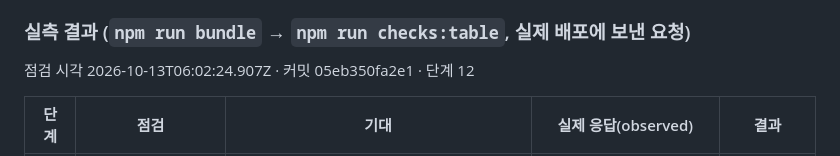
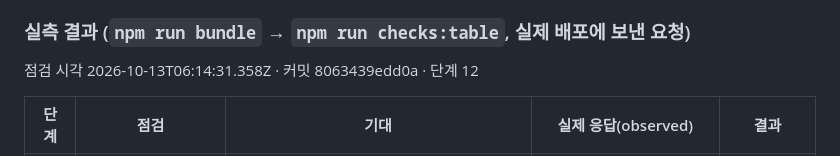
Before and after one commit to chacha1650a/choi-bujang-secret-vault, a Markdown page: README.md, the part around the change. GitHub-like rendering.

Commit message:
12단계 기록: 보완 4 배포 실측 표
Co-Authored-By: Claude Opus 5.5 <noreply@anthropic.com>

```diff
--- a/README.md
+++ b/README.md
@@ -246,7 +246,7 @@ curl -s -o /dev/null -w "%{http_code}\n" https://<내 배포 주소>/data.json
 
 ### 실측 결과 (`npm run bundle` → `npm run checks:table`, 실제 배포에 보낸 요청)
 
-점검 시각 2026-10-13T06:02:24.907Z · 커밋 05eb350fa2e1 · 단계 12
+점검 시각 2026-10-13T06:14:31.358Z · 커밋 8063439edd0a · 단계 12
 
 | 단계 | 점검 | 기대 | 실제 응답(observed) | 결과 |
 |---|---|---|---|---|
```
